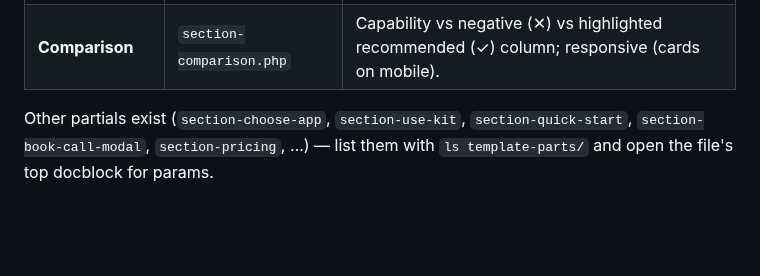
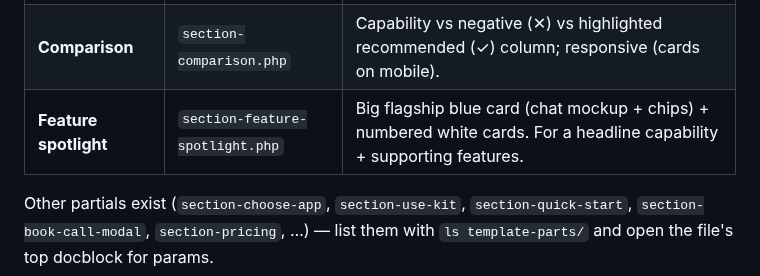
Before and after one commit to dappros/ethora-design-system, a Markdown page: SKILL.md, the part around the change. GitHub-like rendering; blank space fills up the shorter version.

```diff
--- a/SKILL.md
+++ b/SKILL.md
@@ -115,6 +115,7 @@ Screenshots, full prop tables and copy-paste snippets are in
 | **Cards carousel** | `section-cards-carousel.php` | Draggable horizontal slider of dark cards (next peeks); prev/next + swipe. For use-cases / challenge→solution. |
 | **Case studies** | `section-case-studies.php` | Case-study cards row. |
 | **Comparison** | `section-comparison.php` | Capability vs negative (✕) vs highlighted recommended (✓) column; responsive (cards on mobile). |
+| **Feature spotlight** | `section-feature-spotlight.php` | Big flagship blue card (chat mockup + chips) + numbered white cards. For a headline capability + supporting features. |
 
 Other partials exist (`section-choose-app`, `section-use-kit`, `section-quick-start`,
 `section-book-call-modal`, `section-pricing`, …) — list them with
```
Also changed, not shown: references/BLOCKS.md (+36 -0 lines), references/screenshots/feature-spotlight.png (added), 1 other file.
